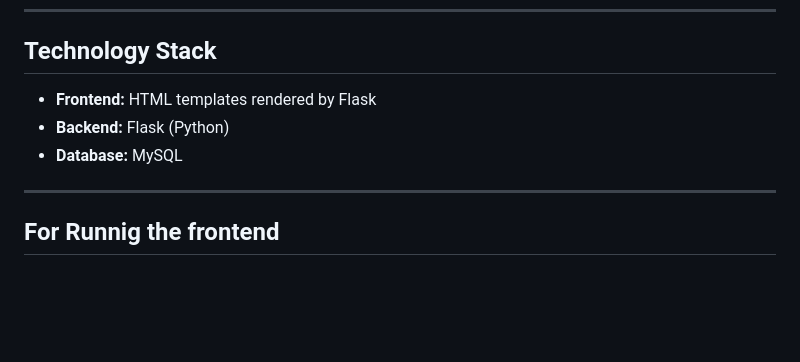
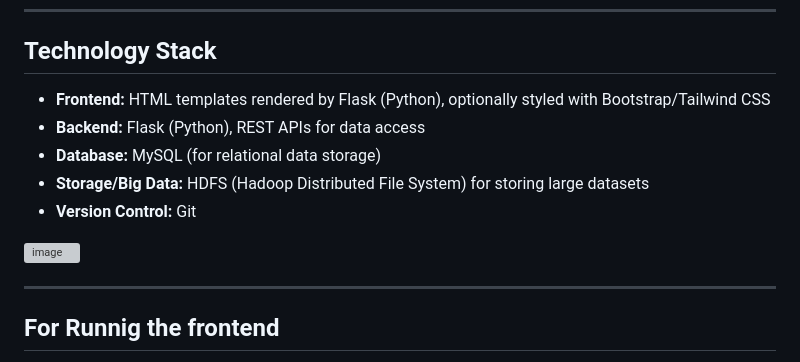
Before and after one commit to debjitghosal/StayNGo, a Markdown page: Readme.md, the part around the change printed below. Drawn GitHub-style; blank space fills up the shorter version; grey boxes are pictures that could not be loaded.

```diff
--- a/Readme.md
+++ b/Readme.md
@@ -65,9 +67,12 @@ StayNGo is built with **scalability** in mind. The platform can efficiently hand
 
 ## Technology Stack
 
-- **Frontend:** HTML templates rendered by Flask
-- **Backend:** Flask (Python)
-- **Database:** MySQL
+- **Frontend:** HTML templates rendered by Flask (Python), optionally styled with Bootstrap/Tailwind CSS
+- **Backend:** Flask (Python), REST APIs for data access
+- **Database:** MySQL (for relational data storage)
+- **Storage/Big Data:** HDFS (Hadoop Distributed File System) for storing large datasets
+- **Version Control:** Git
+<img width="975" height="731" alt="image" src="https://github.com/user-attachments/assets/5beb2026-6c66-4c80-939c-daef40fd28e5" />
 
 ---
 
```
Also changed, not shown: other parts of Readme.md (+2 -0 lines).
